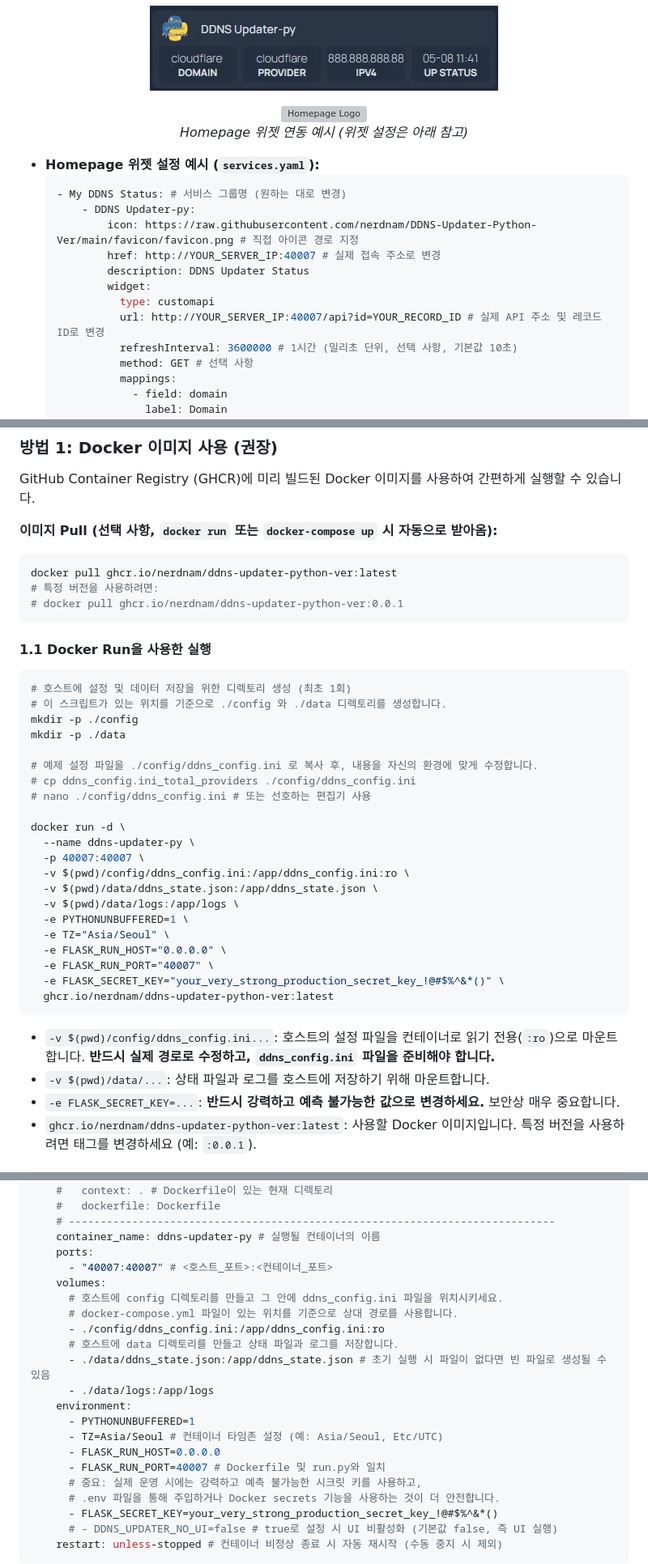
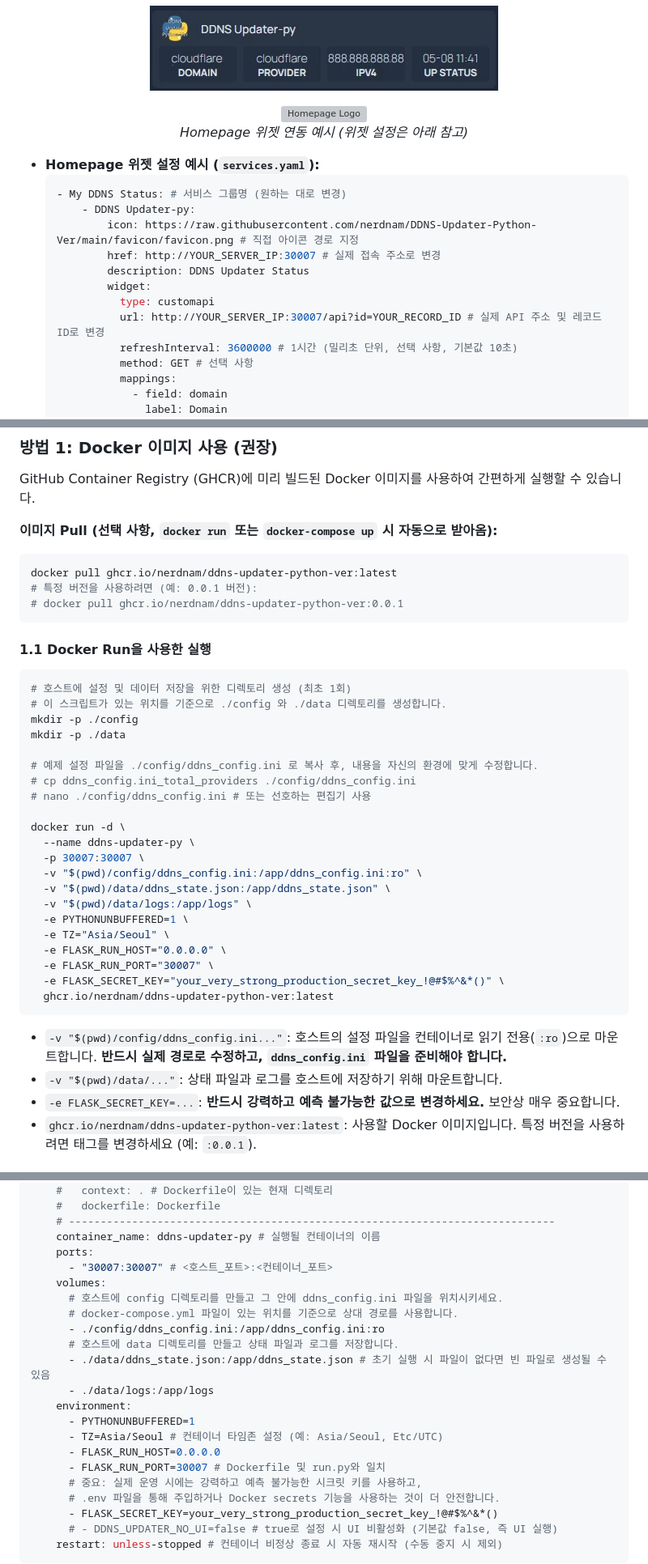
Before and after one commit to nerdnam/DDNS-Updater-Python-Ver, a Markdown page: README.md, 3 parts joined by grey strips. Shown: that part at 81% size. Rendered like a GitHub page; grey boxes are pictures that could not be loaded.

Commit message:
Docs: Update port number to 30007 in README examples

````diff
--- a/README.md
+++ b/README.md
@@ -24,11 +24,11 @@
     - My DDNS Status: # 서비스 그룹명 (원하는 대로 변경)
         - DDNS Updater-py:
             icon: https://raw.githubusercontent.com/nerdnam/DDNS-Updater-Python-Ver/main/favicon/favicon.png # 직접 아이콘 경로 지정
-            href: http://YOUR_SERVER_IP:40007 # 실제 접속 주소로 변경
+            href: http://YOUR_SERVER_IP:30007 # 실제 접속 주소로 변경
             description: DDNS Updater Status
             widget:
               type: customapi
-              url: http://YOUR_SERVER_IP:40007/api?id=YOUR_RECORD_ID # 실제 API 주소 및 레코드 ID로 변경
+              url: http://YOUR_SERVER_IP:30007/api?id=YOUR_RECORD_ID # 실제 API 주소 및 레코드 ID로 변경
               refreshInterval: 3600000 # 1시간 (밀리초 단위, 선택 사항, 기본값 10초)
               method: GET # 선택 사항
               mappings:
@@ -120,7 +120,7 @@ GitHub Container Registry (GHCR)에 미리 빌드된 Docker 이미지를 사용
 **이미지 Pull (선택 사항, `docker run` 또는 `docker-compose up` 시 자동으로 받아옴):**
 ```bash
 docker pull ghcr.io/nerdnam/ddns-updater-python-ver:latest
-# 특정 버전을 사용하려면:
+# 특정 버전을 사용하려면 (예: 0.0.1 버전):
 # docker pull ghcr.io/nerdnam/ddns-updater-python-ver:0.0.1
 ```
 
@@ -138,19 +138,19 @@ mkdir -p ./data
 
 docker run -d \
   --name ddns-updater-py \
-  -p 40007:40007 \
-  -v $(pwd)/config/ddns_config.ini:/app/ddns_config.ini:ro \
-  -v $(pwd)/data/ddns_state.json:/app/ddns_state.json \
-  -v $(pwd)/data/logs:/app/logs \
+  -p 30007:30007 \
+  -v "$(pwd)/config/ddns_config.ini:/app/ddns_config.ini:ro" \
+  -v "$(pwd)/data/ddns_state.json:/app/ddns_state.json" \
+  -v "$(pwd)/data/logs:/app/logs" \
   -e PYTHONUNBUFFERED=1 \
   -e TZ="Asia/Seoul" \
   -e FLASK_RUN_HOST="0.0.0.0" \
-  -e FLASK_RUN_PORT="40007" \
+  -e FLASK_RUN_PORT="30007" \
   -e FLASK_SECRET_KEY="your_very_strong_production_secret_key_!@#$%^&*()" \
   ghcr.io/nerdnam/ddns-updater-python-ver:latest
 ```
-*   `-v $(pwd)/config/ddns_config.ini...`: 호스트의 설정 파일을 컨테이너로 읽기 전용(`:ro`)으로 마운트합니다. **반드시 실제 경로로 수정하고, `ddns_config.ini` 파일을 준비해야 합니다.**
-*   `-v $(pwd)/data/...`: 상태 파일과 로그를 호스트에 저장하기 위해 마운트합니다.
+*   `-v "$(pwd)/config/ddns_config.ini..."`: 호스트의 설정 파일을 컨테이너로 읽기 전용(`:ro`)으로 마운트합니다. **반드시 실제 경로로 수정하고, `ddns_config.ini` 파일을 준비해야 합니다.**
+*   `-v "$(pwd)/data/..."`: 상태 파일과 로그를 호스트에 저장하기 위해 마운트합니다.
 *   `-e FLASK_SECRET_KEY=...`: **반드시 강력하고 예측 불가능한 값으로 변경하세요.** 보안상 매우 중요합니다.
 *   `ghcr.io/nerdnam/ddns-updater-python-ver:latest`: 사용할 Docker 이미지입니다. 특정 버전을 사용하려면 태그를 변경하세요 (예: `:0.0.1`).
 
@@ -173,7 +173,7 @@ services:
     # -----------------------------------------------------------------------------
     container_name: ddns-updater-py # 실행될 컨테이너의 이름
     ports:
-      - "40007:40007" # <호스트_포트>:<컨테이너_포트>
+      - "30007:30007" # <호스트_포트>:<컨테이너_포트>
     volumes:
       # 호스트에 config 디렉토리를 만들고 그 안에 ddns_config.ini 파일을 위치시키세요.
       # docker-compose.yml 파일이 있는 위치를 기준으로 상대 경로를 사용합니다.
@@ -185,7 +185,7 @@ services:
       - PYTHONUNBUFFERED=1
       - TZ=Asia/Seoul # 컨테이너 타임존 설정 (예: Asia/Seoul, Etc/UTC)
       - FLASK_RUN_HOST=0.0.0.0
-      - FLASK_RUN_PORT=40007 # Dockerfile 및 run.py와 일치
+      - FLASK_RUN_PORT=30007 # Dockerfile 및 run.py와 일치
       # 중요: 실제 운영 시에는 강력하고 예측 불가능한 시크릿 키를 사용하고,
       # .env 파일을 통해 주입하거나 Docker secrets 기능을 사용하는 것이 더 안전합니다.
       - FLASK_SECRET_KEY=your_very_strong_production_secret_key_!@#$%^&*()
````
Also changed, not shown: other parts of README.md (+5 -5 lines).
